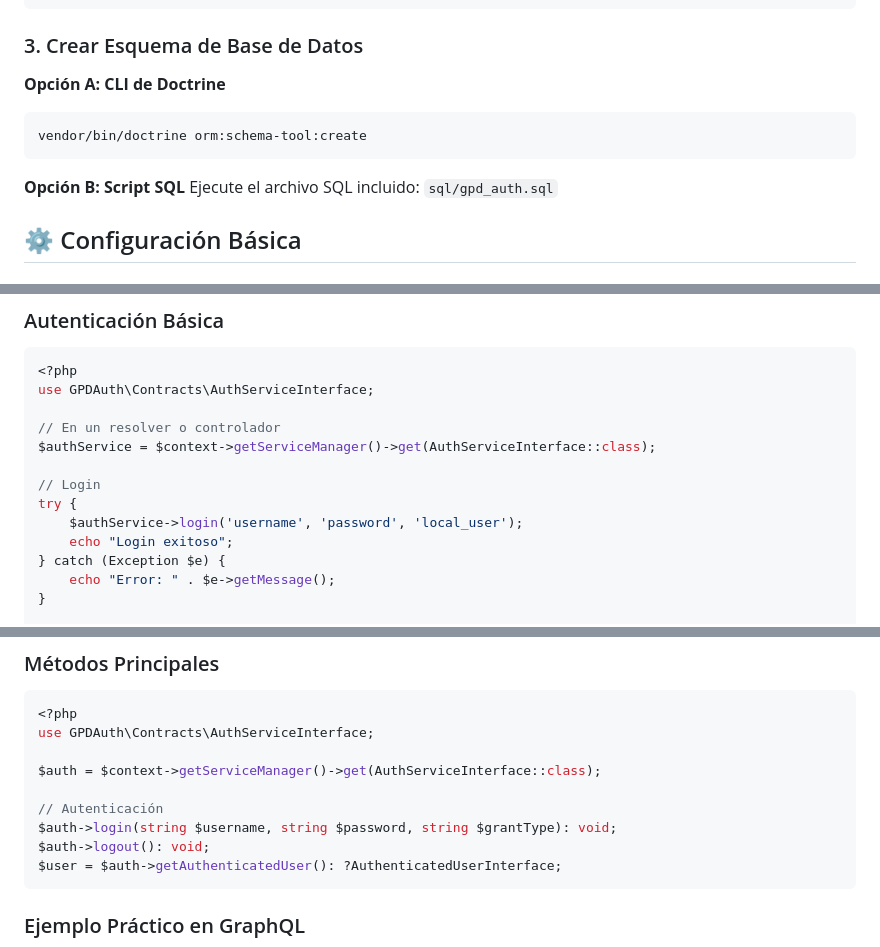
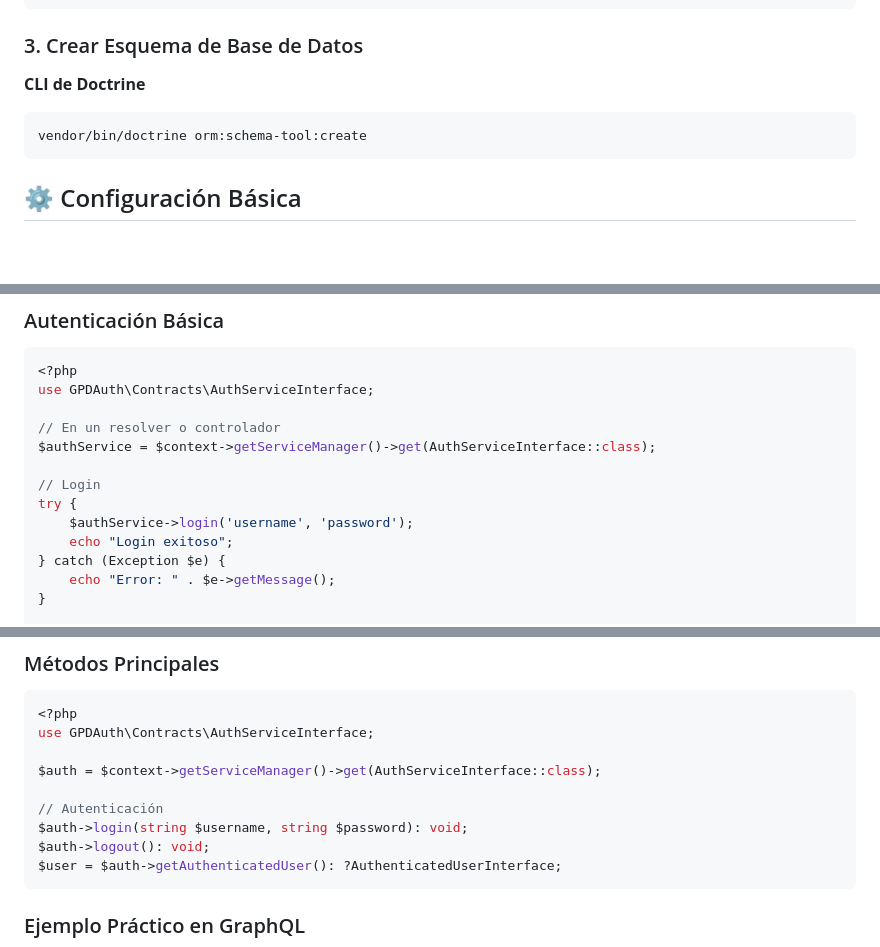
Before and after one commit to wappcode/gql-pdss-auth, a Markdown page: README.md, 3 parts joined by grey strips. Drawn GitHub-style; blank space fills up the shorter version.

````diff
--- a/README.md
+++ b/README.md
@@ -51,13 +51,10 @@ return [
 
 ### 3. Crear Esquema de Base de Datos
 
-**Opción A: CLI de Doctrine**
+**CLI de Doctrine**
 ```bash
 vendor/bin/doctrine orm:schema-tool:create
 ```
-
-**Opción B: Script SQL**
-Ejecute el archivo SQL incluido: `sql/gpd_auth.sql`
 
 ## ⚙️ Configuración Básica
 
@@ -110,7 +107,7 @@ $authService = $context->getServiceManager()->get(AuthServiceInterface::class);
 
 // Login
 try {
-    $authService->login('username', 'password', 'local_user');
+    $authService->login('username', 'password');
     echo "Login exitoso";
 } catch (Exception $e) {
     echo "Error: " . $e->getMessage();
@@ -171,7 +168,7 @@ use GPDAuth\Contracts\AuthServiceInterface;
 $auth = $context->getServiceManager()->get(AuthServiceInterface::class);
 
 // Autenticación
-$auth->login(string $username, string $password, string $grantType): void;
+$auth->login(string $username, string $password): void;
 $auth->logout(): void;
 $user = $auth->getAuthenticatedUser(): ?AuthenticatedUserInterface;
 ```
````
Also changed, not shown: other parts of README.md (+71 -15 lines).
